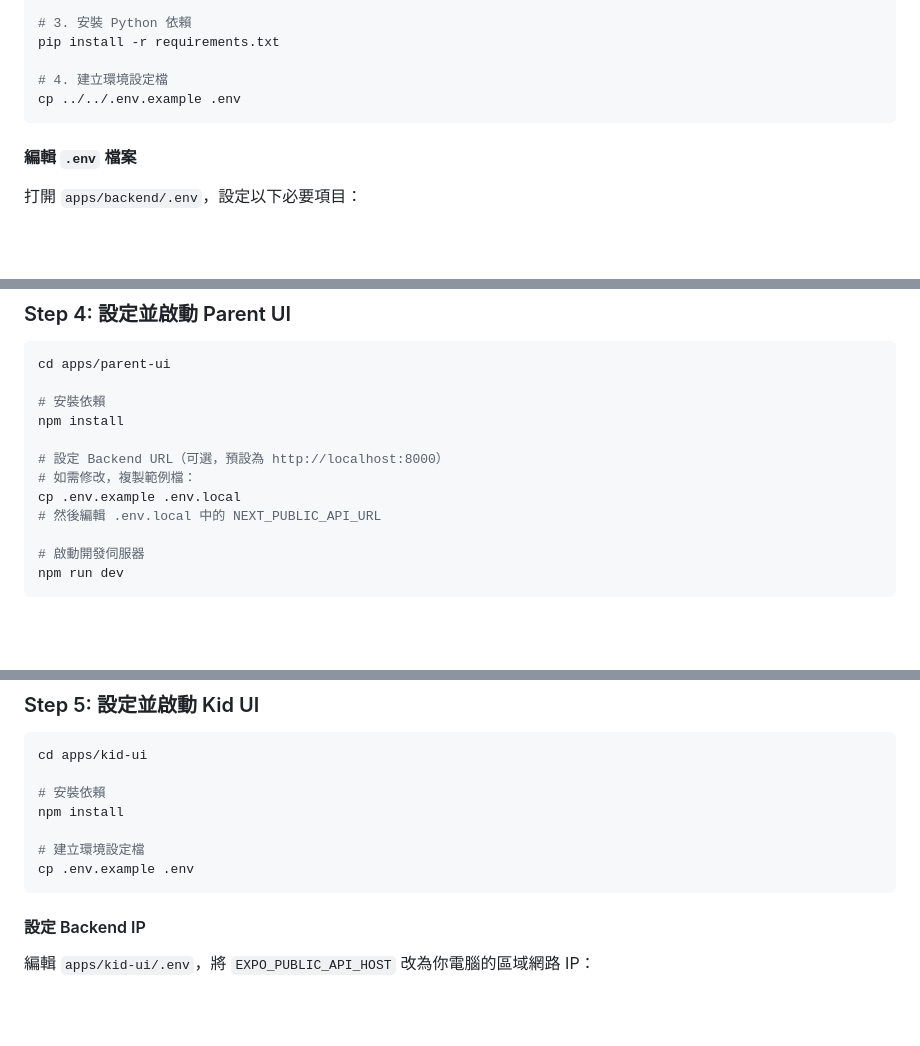
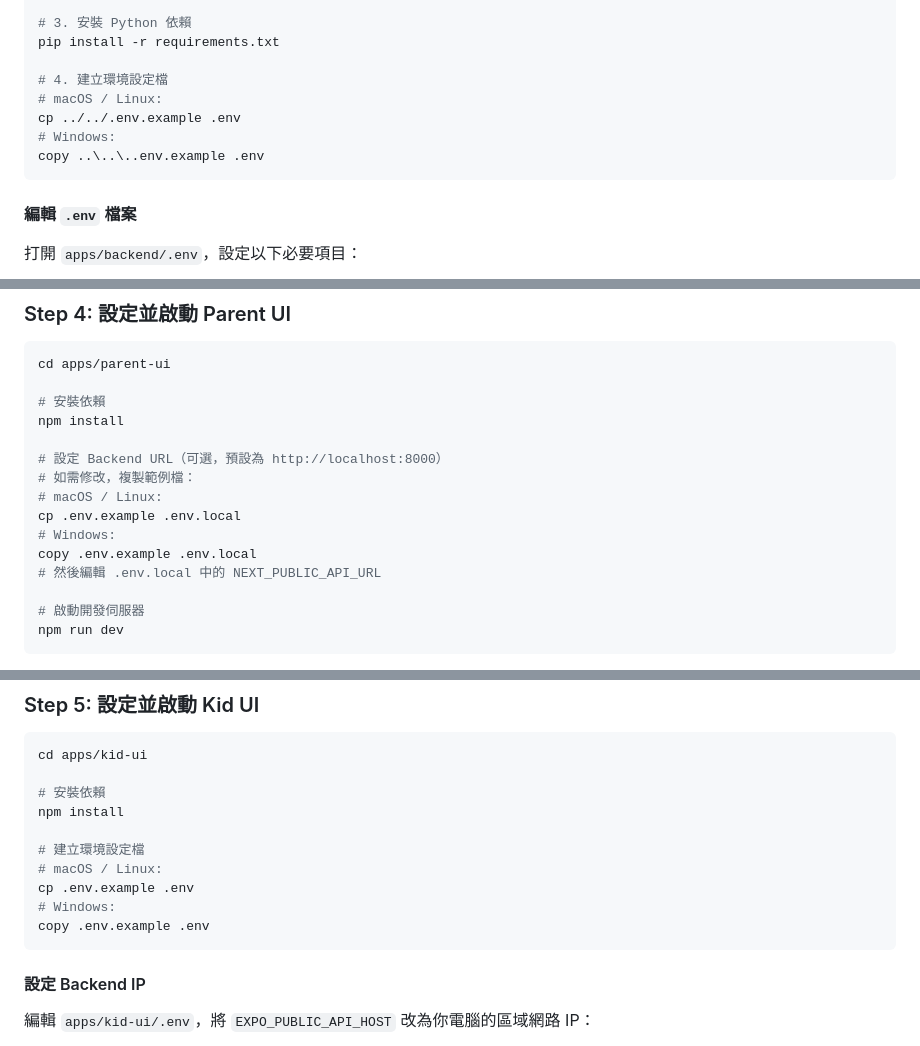
Before and after one commit to dcmorning226/Genius-GenAI-for-Kid, a Markdown page: INSTALL.md, 3 parts joined by grey strips. Drawn GitHub-style; blank space fills up the shorter version.

Commit message:
docs: add Windows-compatible commands alongside Unix commands
- Add 'copy' alternatives for 'cp' commands in INSTALL.md and README.md
- Windows cmd does not support cp, use copy with backslash paths instead

Co-Authored-By: Claude Opus 4.6 <noreply@anthropic.com>

````diff
--- a/INSTALL.md
+++ b/INSTALL.md
@@ -78,7 +78,10 @@ venv\Scripts\activate
 pip install -r requirements.txt
 
 # 4. 建立環境設定檔
+# macOS / Linux:
 cp ../../.env.example .env
+# Windows:
+copy ..\..\..env.example .env
 ```
 
 #### 編輯 `.env` 檔案
@@ -144,7 +147,10 @@ npm install
 
 # 設定 Backend URL（可選，預設為 http://localhost:8000）
 # 如需修改，複製範例檔：
+# macOS / Linux:
 cp .env.example .env.local
+# Windows:
+copy .env.example .env.local
 # 然後編輯 .env.local 中的 NEXT_PUBLIC_API_URL
 
 # 啟動開發伺服器
@@ -172,7 +178,10 @@ cd apps/kid-ui
 npm install
 
 # 建立環境設定檔
+# macOS / Linux:
 cp .env.example .env
+# Windows:
+copy .env.example .env
 ```
 
 #### 設定 Backend IP
````
Also changed, not shown: README.md (+5 -1 lines).
